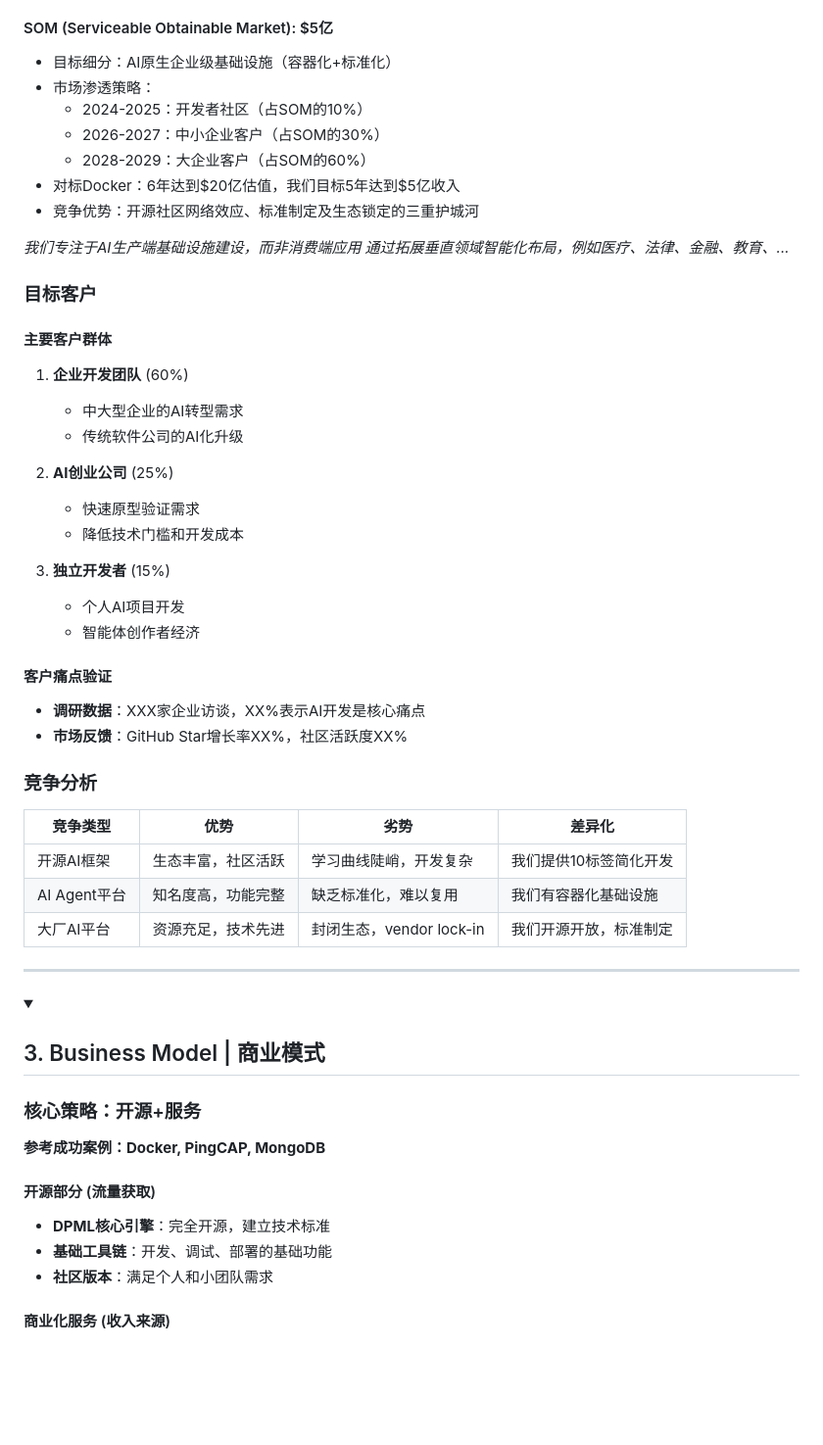
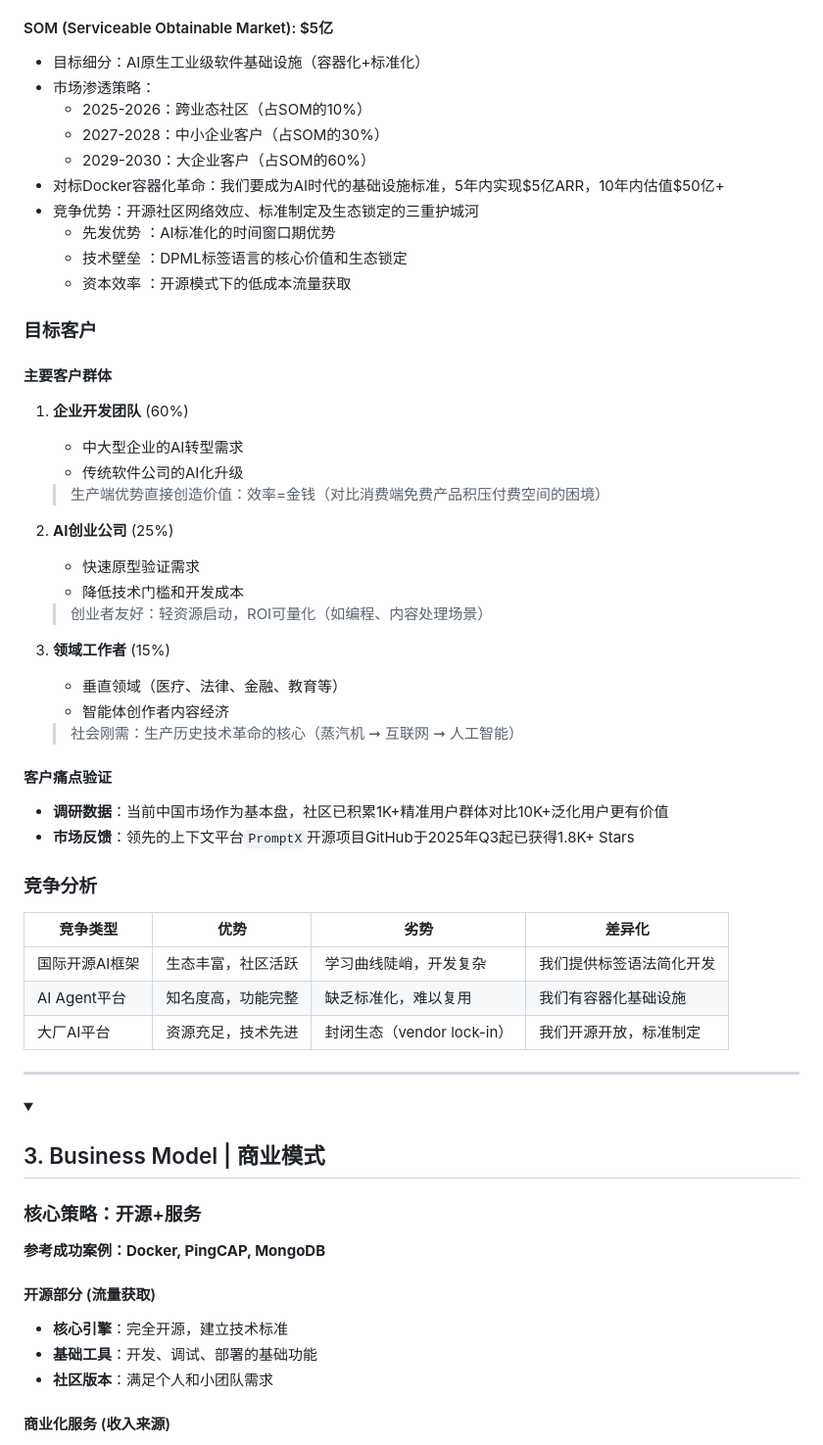
Before and after one commit to Deepractice/BusinessPlan, a Markdown page: business_plan.md, the part around the change printed below. Shown: that part at 98% size. Rendered like a GitHub page; folded sections open; blank space fills up the shorter version.

Commit message:
更新市场分析模块：PromptX项目数据更新至1.8K+ Stars，添加关注度日增长率指标

```diff
--- a/business_plan.md
+++ b/business_plan.md
@@ -95,16 +103,16 @@
 - 保守估计占TAM的20%（$200亿×20%=$40亿）
 
 #### SOM (Serviceable Obtainable Market): $5亿
-- 目标细分：AI原生企业级基础设施（容器化+标准化）
+- 目标细分：AI原生工业级软件基础设施（容器化+标准化）
 - 市场渗透策略：
-  * 2024-2025：开发者社区（占SOM的10%）
-  * 2026-2027：中小企业客户（占SOM的30%）
-  * 2028-2029：大企业客户（占SOM的60%）
-- 对标Docker：6年达到$20亿估值，我们目标5年达到$5亿收入
+  * 2025-2026：跨业态社区（占SOM的10%）
+  * 2027-2028：中小企业客户（占SOM的30%）
+  * 2029-2030：大企业客户（占SOM的60%）
+- 对标Docker容器化革命：我们要成为AI时代的基础设施标准，5年内实现$5亿ARR，10年内估值$50亿+
 - 竞争优势：开源社区网络效应、标准制定及生态锁定的三重护城河
-
-*我们专注于AI生产端基础设施建设，而非消费端应用*
-*通过拓展垂直领域智能化布局，例如医疗、法律、金融、教育、...*
+  * 先发优势 ：AI标准化的时间窗口期优势
+  * 技术壁垒 ：DPML标签语言的核心价值和生态锁定
+  * 资本效率 ：开源模式下的低成本流量获取
 
 ### 目标客户
 
@@ -112,26 +120,29 @@
 1. **企业开发团队** (60%)
    - 中大型企业的AI转型需求
    - 传统软件公司的AI化升级
+   > 生产端优势直接创造价值：效率=金钱（对比消费端免费产品积压付费空间的困境）
 
 2. **AI创业公司** (25%)
    - 快速原型验证需求
    - 降低技术门槛和开发成本
+   > 创业者友好：轻资源启动，ROI可量化（如编程、内容处理场景）
 
-3. **独立开发者** (15%)
-   - 个人AI项目开发
-   - 智能体创作者经济
+3. **领域工作者** (15%)
+   - 垂直领域（医疗、法律、金融、教育等）
+   - 智能体创作者内容经济
+   > 社会刚需：生产历史技术革命的核心（蒸汽机 ➞ 互联网 ➞ 人工智能）
 
 #### 客户痛点验证
-- **调研数据**：XXX家企业访谈，XX%表示AI开发是核心痛点
-- **市场反馈**：GitHub Star增长率XX%，社区活跃度XX%
+- **调研数据**：当前中国市场作为基本盘，社区已积累1K+精准用户群体对比10K+泛化用户更有价值
+- **市场反馈**：领先的上下文平台`PromptX`开源项目GitHub于2025年Q3起已获得1.8K+ Stars
 
 ### 竞争分析
 
 | 竞争类型 | 优势 | 劣势 | 差异化 |
 |---------|------|------|--------|
-| 开源AI框架 | 生态丰富，社区活跃 | 学习曲线陡峭，开发复杂 | 我们提供10标签简化开发 |
+| 国际开源AI框架 | 生态丰富，社区活跃 | 学习曲线陡峭，开发复杂 | 我们提供标签语法简化开发 |
 | AI Agent平台 | 知名度高，功能完整 | 缺乏标准化，难以复用 | 我们有容器化基础设施 |
-| 大厂AI平台 | 资源充足，技术先进 | 封闭生态，vendor lock-in | 我们开源开放，标准制定 |
+| 大厂AI平台 | 资源充足，技术先进 | 封闭生态（vendor lock-in） | 我们开源开放，标准制定 |
 
 </details>
 
@@ -144,8 +155,8 @@
 **参考成功案例：Docker, PingCAP, MongoDB**
 
 #### 开源部分 (流量获取)
-- **DPML核心引擎**：完全开源，建立技术标准
-- **基础工具链**：开发、调试、部署的基础功能
+- **核心引擎**：完全开源，建立技术标准
+- **基础工具**：开发、调试、部署的基础功能
 - **社区版本**：满足个人和小团队需求
 
 #### 商业化服务 (收入来源)
```
Also changed, not shown: other parts of business_plan.md (+17 -9 lines).
